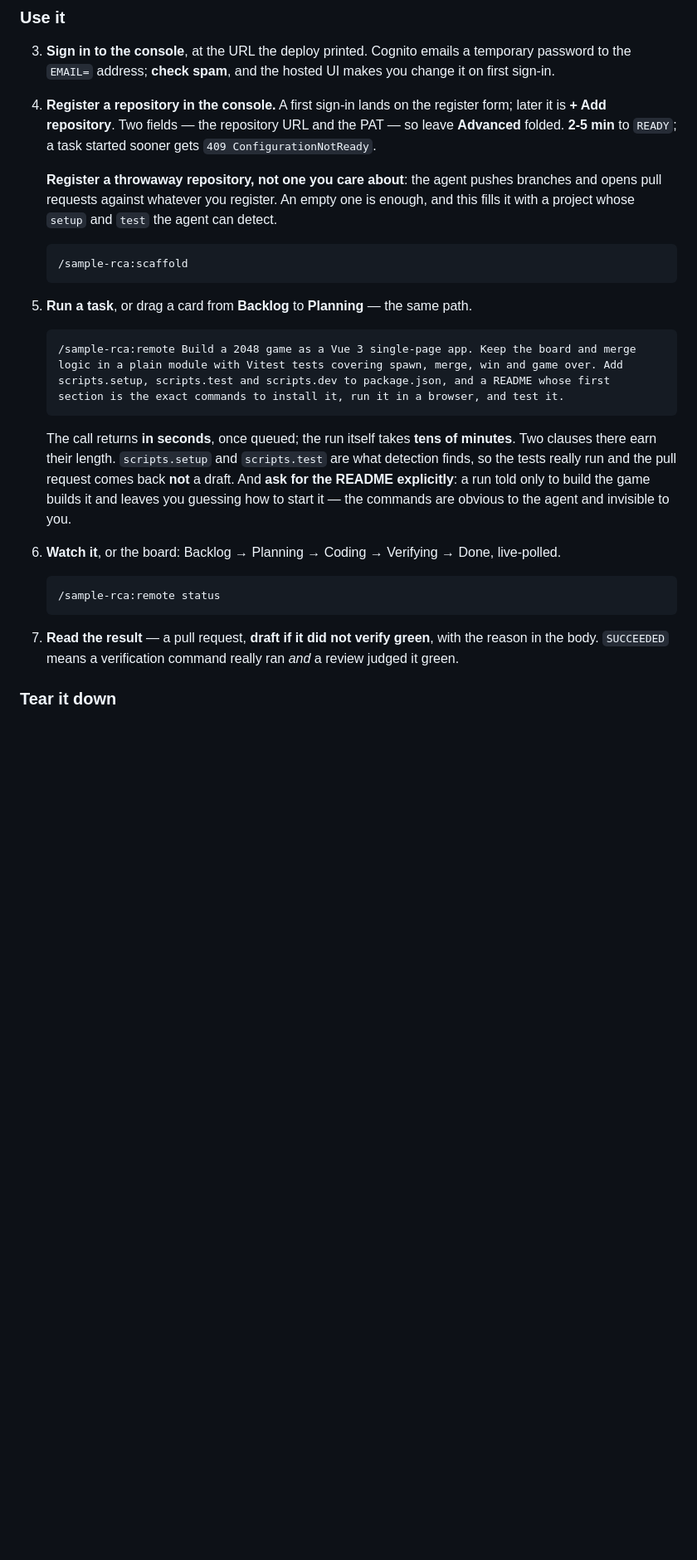
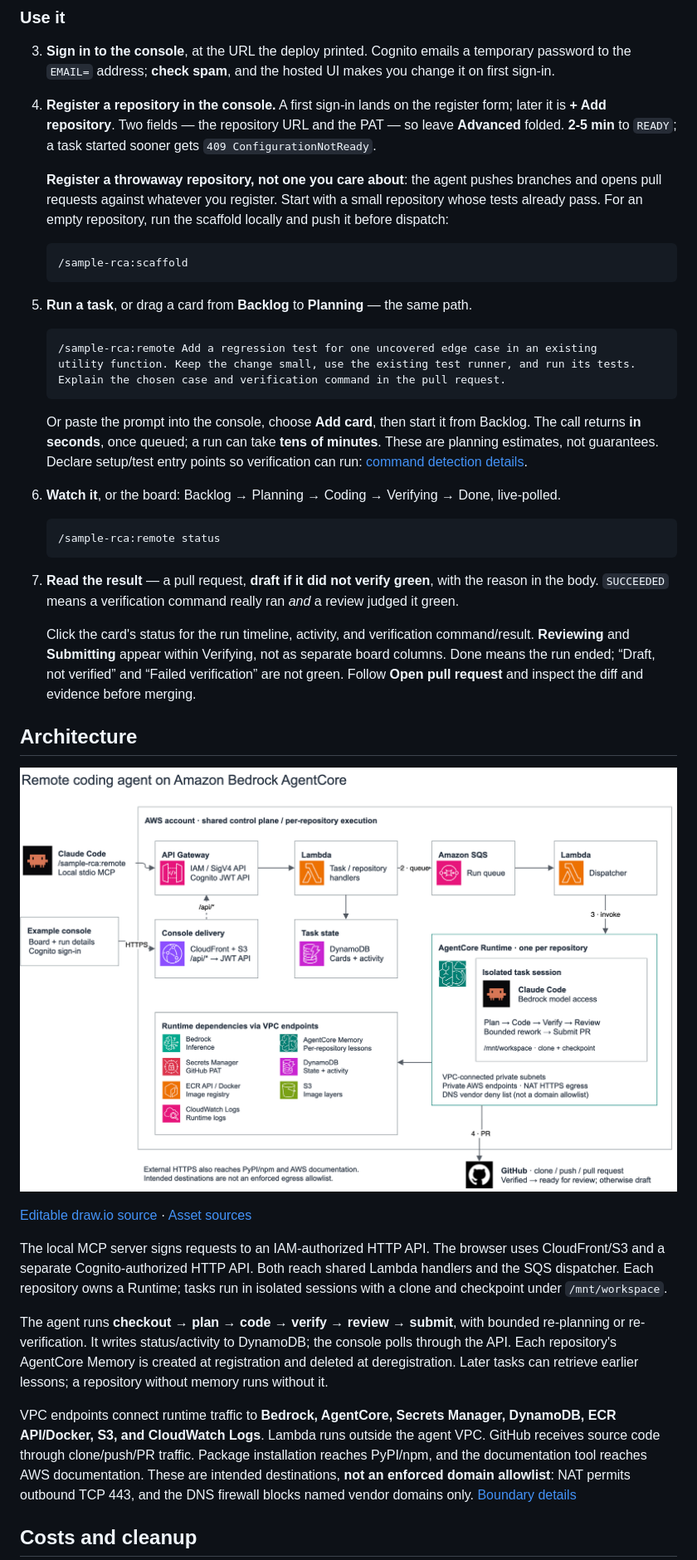
Before and after one commit to aws-samples/sample-remote-coding-agent, a Markdown page: README.md, the part around one of its changes. Shown at 83% size. Rendered like a GitHub page; pictures changed too: assets/architecture.png (added); blank space fills up the shorter version.

````diff
--- a/README.md
+++ b/README.md
@@ -106,8 +78,8 @@ a lesson one task records is available to the next; a repository with no memory
    folded. **2-5 min** to `READY`; a task started sooner gets `409 ConfigurationNotReady`.
 
    **Register a throwaway repository, not one you care about**: the agent pushes branches and
-   opens pull requests against whatever you register. An empty one is enough, and this fills it
-   with a project whose `setup` and `test` the agent can detect.
+   opens pull requests against whatever you register. Start with a small repository whose tests
+   already pass. For an empty repository, run the scaffold locally and push it before dispatch:
 
    ```
    /sample-rca:scaffold
@@ -116,17 +88,15 @@ a lesson one task records is available to the next; a repository with no memory
 5. **Run a task**, or drag a card from **Backlog** to **Planning** — the same path.
 
    ```
-   /sample-rca:remote Build a 2048 game as a Vue 3 single-page app. Keep the board and merge
-   logic in a plain module with Vitest tests covering spawn, merge, win and game over. Add
-   scripts.setup, scripts.test and scripts.dev to package.json, and a README whose first
-   section is the exact commands to install it, run it in a browser, and test it.
+   /sample-rca:remote Add a regression test for one uncovered edge case in an existing
+   utility function. Keep the change small, use the existing test runner, and run its tests.
+   Explain the chosen case and verification command in the pull request.
    ```
 
-   The call returns **in seconds**, once queued; the run itself takes **tens of minutes**. Two
-   clauses there earn their length. `scripts.setup` and `scripts.test` are what detection finds,
-   so the tests really run and the pull request comes back **not** a draft. And **ask for the
-   README explicitly**: a run told only to build the game builds it and leaves you guessing how
-   to start it — the commands are obvious to the agent and invisible to you.
+   Or paste the prompt into the console, choose **Add card**, then start it from Backlog.
+   The call returns **in seconds**, once queued; a run can take **tens of minutes**.
+   These are planning estimates, not guarantees. Declare setup/test entry points so verification
+   can run: [command detection details](CLAUDE.md#why-the-makefile-targets-are-named-that-way).
 
 6. **Watch it**, or the board: Backlog → Planning → Coding → Verifying → Done, live-polled.
 
@@ -137,4 +107,33 @@ a lesson one task records is available to the next; a repository with no memory
 7. **Read the result** — a pull request, **draft if it did not verify green**, with the reason in
    the body. `SUCCEEDED` means a verification command really ran *and* a review judged it green.
 
-### Tear it down
+   Click the card's status for the run timeline, activity, and verification command/result.
+   **Reviewing** and **Submitting** appear within Verifying, not as separate board columns.
+   Done means the run ended; “Draft, not verified” and “Failed verification” are not green.
+   Follow **Open pull request** and inspect the diff and evidence before merging.
+
+## Architecture
+
+![AWS architecture: Claude Code or the console submits through API Gateway and Lambda; SQS dispatches AgentCore Runtime, which uses private AWS endpoints and GitHub over HTTPS.](assets/architecture.png)
+
+[Editable draw.io source](assets/architecture.drawio) · [Asset sources](assets/README.md#architecture)
+
+The local MCP server signs requests to an IAM-authorized HTTP API. The browser uses
+CloudFront/S3 and a separate Cognito-authorized HTTP API. Both reach shared Lambda
+handlers and the SQS dispatcher. Each repository owns a Runtime; tasks run in isolated
+sessions with a clone and checkpoint under `/mnt/workspace`.
+
+The agent runs **checkout → plan → code → verify → review → submit**, with bounded
+re-planning or re-verification. It writes status/activity to DynamoDB; the console polls
+through the API. Each repository's AgentCore Memory is created at registration and deleted
+at deregistration. Later tasks can retrieve earlier lessons; a repository without memory runs without it.
+
+VPC endpoints connect runtime traffic to **Bedrock, AgentCore, Secrets Manager,
+DynamoDB, ECR API/Docker, S3, and CloudWatch Logs**. Lambda runs outside the agent VPC.
+GitHub receives source code through clone/push/PR traffic. Package installation reaches
+PyPI/npm, and the documentation tool reaches AWS documentation. These are intended destinations,
+**not an enforced domain allowlist**: NAT permits outbound TCP 443, and the DNS firewall
+blocks named vendor domains only. [Boundary details](CLAUDE.md#the-boundary-claim-and-where-it-is-qualified)
+
+## Costs and cleanup
+
````
Also changed, not shown: other parts of README.md (+73 -76 lines), assets/README.md (added, +65 -0 lines), assets/console-preview.gif (added), assets/console-preview.png (added), 3 other files.
